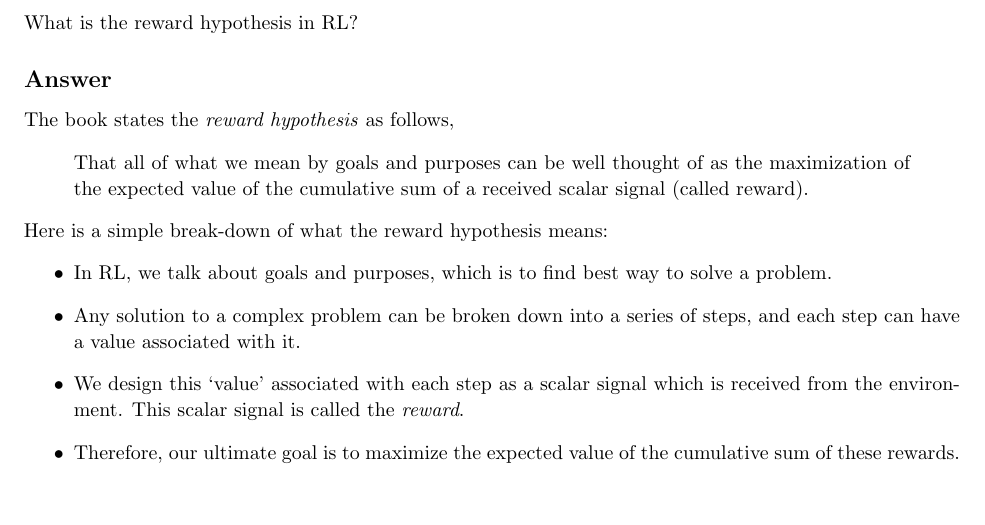
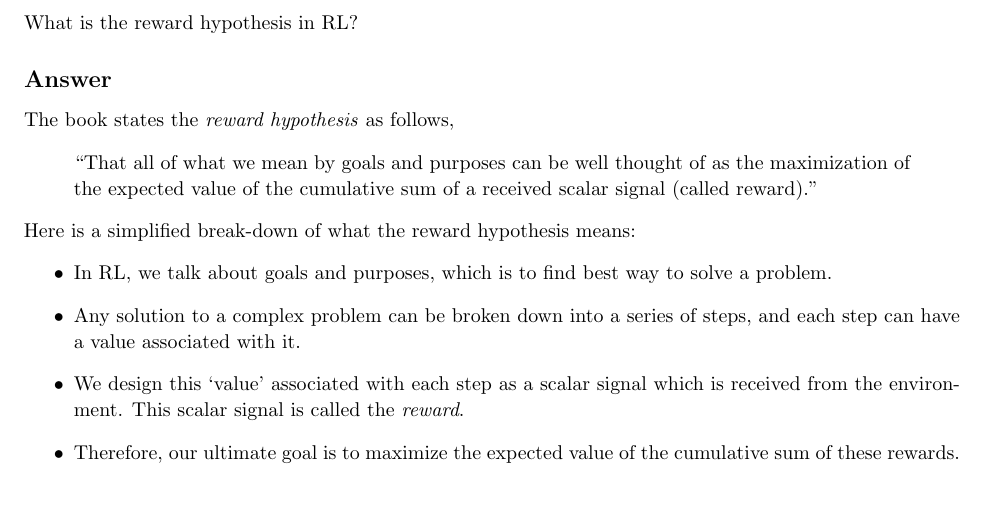
Before and after one commit to arjangupta/rbe595-rl, a LaTeX document (week3/week3.tex): part of page 4 of 9, cut so that both start at the same text. Compiled offline with pdfLaTeX; a LaTeX package or settings file that is missing is left out.

Commit message:
Give simplified breakdown of reward hypothesis

```diff
--- a/week3/week3.tex
+++ b/week3/week3.tex
@@ -234,11 +234,11 @@
 
     The book states the \textit{reward hypothesis} as follows,
     \begin{quote}
-        That all of what we mean by goals and purposes can be well thought of as the maximization
-        of the expected value of the cumulative sum of a received scalar signal (called reward).
+        ``That all of what we mean by goals and purposes can be well thought of as the maximization
+        of the expected value of the cumulative sum of a received scalar signal (called reward).''
     \end{quote}
 
-    Here is a simple break-down of what the reward hypothesis means:
+    Here is a simplified break-down of what the reward hypothesis means:
     \begin{itemize}
         \item In RL, we talk about goals and purposes, which is to find best way to solve a problem.
         \item Any solution to a complex problem can be broken down into a series of steps, and each step can have
```
Also changed, not shown: week3/week3.pdf.
